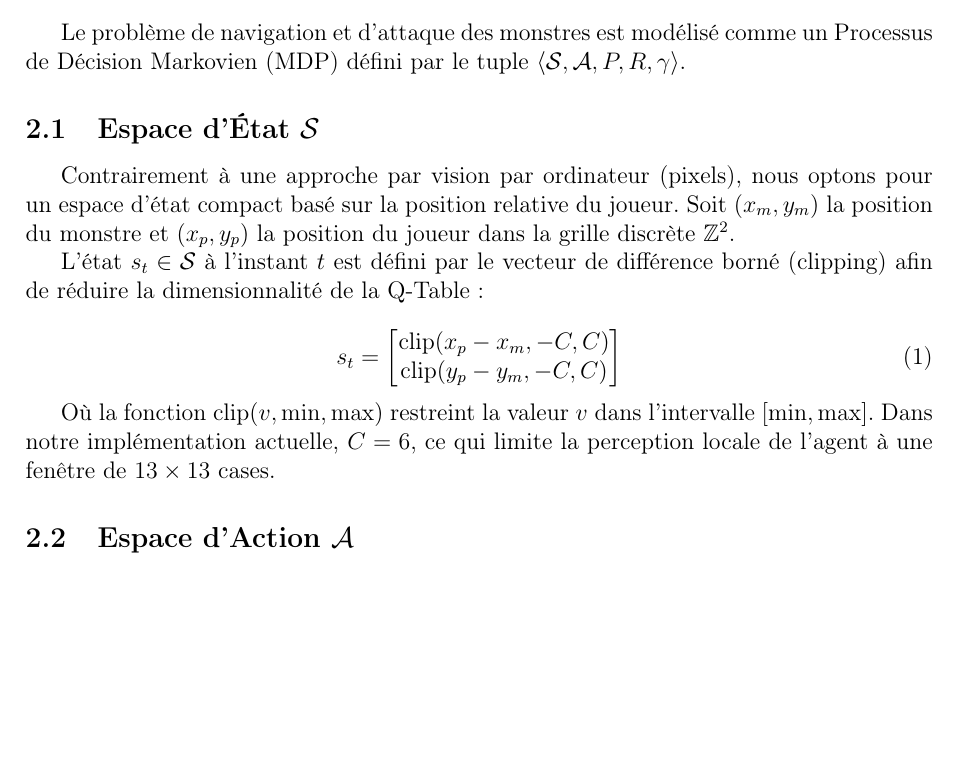
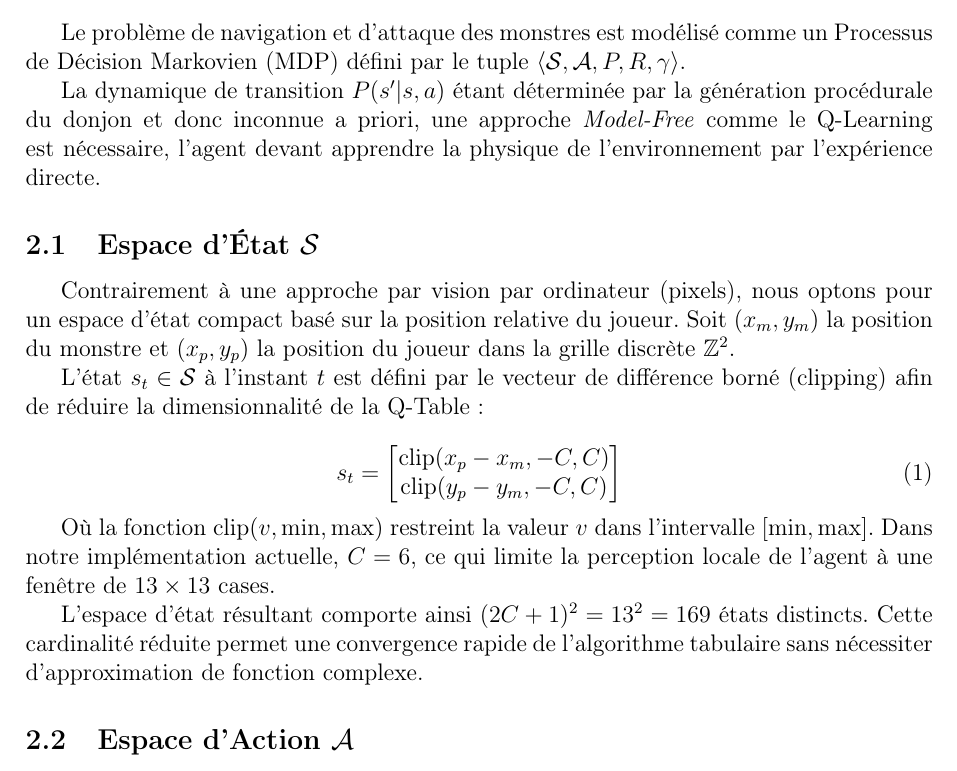
Before and after one commit to RaykeshR/PFE-Roguelike, a LaTeX document (documentation.tex): part of page 3 of 7, cut so that both start at the same text, the shorter picture padded with empty space. Compiled offline with pdfLaTeX.

```diff
--- a/documentation.tex
+++ b/documentation.tex
@@ -71,6 +71,8 @@
 \section{Modélisation du Problème (MDP)}
 Le problème de navigation et d'attaque des monstres est modélisé comme un Processus de Décision Markovien (MDP) défini par le tuple $\langle \mathcal{S}, \mathcal{A}, P, R, \gamma \rangle$.
 
+La dynamique de transition $P(s'|s,a)$ étant déterminée par la génération procédurale du donjon et donc inconnue a priori, une approche \textit{Model-Free} comme le Q-Learning est nécessaire, l'agent devant apprendre la physique de l'environnement par l'expérience directe.
+
 \subsection{Espace d'État \texorpdfstring{$\mathcal{S}$}{S}}
 Contrairement à une approche par vision par ordinateur (pixels), nous optons pour un espace d'état compact basé sur la position relative du joueur. Soit $(x_m, y_m)$ la position du monstre et $(x_p, y_p)$ la position du joueur dans la grille discrète $\mathbb{Z}^2$.
 
@@ -84,6 +86,8 @@
 \end{equation}
 
 Où la fonction $\text{clip}(v, \min, \max)$ restreint la valeur $v$ dans l'intervalle $[\min, \max]$. Dans notre implémentation actuelle, $C=6$, ce qui limite la perception locale de l'agent à une fenêtre de $13 \times 13$ cases.
+
+L'espace d'état résultant comporte ainsi $(2C+1)^2 = 13^2 = 169$ états distincts. Cette cardinalité réduite permet une convergence rapide de l'algorithme tabulaire sans nécessiter d'approximation de fonction complexe.
 
 \subsection{Espace d'Action \texorpdfstring{$\mathcal{A}$}{A}}
 L'agent dispose d'un espace d'action discret comprenant les quatre directions cardinales :
```
